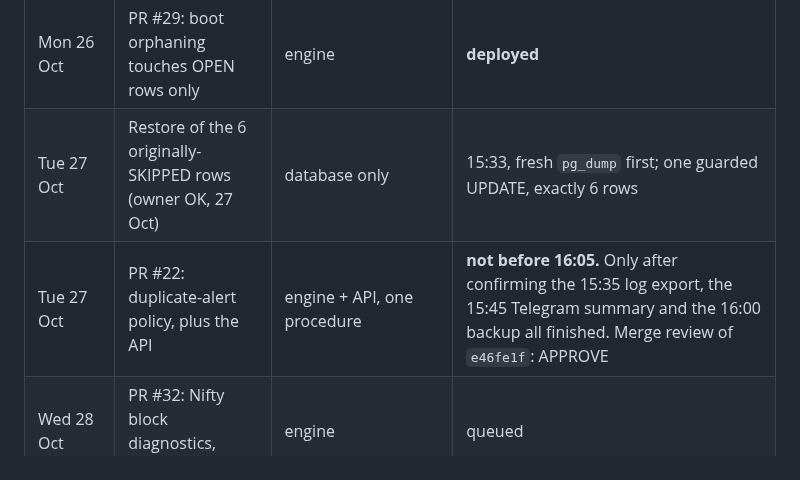
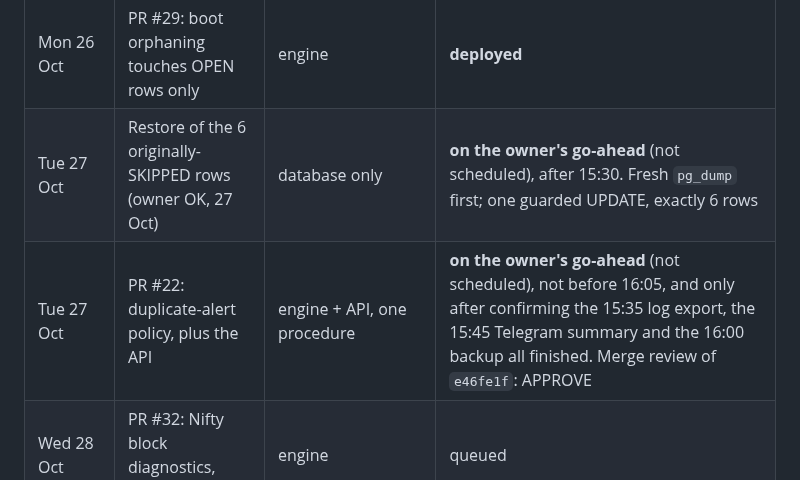
Before and after one commit to Abhishek-thakur1/insider-quant-engine, a Markdown page: HANDOFF.md, the part around the change. Rendered like a GitHub page.

Commit message:
docs(handoff): tonight's restore and #22 run on the owner's go-ahead, not on a schedule

```diff
--- a/HANDOFF.md
+++ b/HANDOFF.md
@@ -33,8 +33,8 @@ If any gate fails, or an earlier evening shows a problem: **stop, hold the rest,
 | Evening | Change | Containers | Status |
 |---|---|---|---|
 | Mon 26 Oct | PR #29: boot orphaning touches OPEN rows only | engine | **deployed** |
-| Tue 27 Oct | Restore of the 6 originally-SKIPPED rows (owner OK, 27 Oct) | database only | 15:33, fresh `pg_dump` first; one guarded UPDATE, exactly 6 rows |
-| Tue 27 Oct | PR #22: duplicate-alert policy, plus the API | engine + API, one procedure | **not before 16:05.** Only after confirming the 15:35 log export, the 15:45 Telegram summary and the 16:00 backup all finished. Merge review of `e46fe1f`: APPROVE |
+| Tue 27 Oct | Restore of the 6 originally-SKIPPED rows (owner OK, 27 Oct) | database only | **on the owner's go-ahead** (not scheduled), after 15:30. Fresh `pg_dump` first; one guarded UPDATE, exactly 6 rows |
+| Tue 27 Oct | PR #22: duplicate-alert policy, plus the API | engine + API, one procedure | **on the owner's go-ahead** (not scheduled), not before 16:05, and only after confirming the 15:35 log export, the 15:45 Telegram summary and the 16:00 backup all finished. Merge review of `e46fe1f`: APPROVE |
 | Wed 28 Oct | PR #32: Nifty block diagnostics, logging only | engine | queued |
 | Thu 29 Oct | PR #36: owner picks (watchlist 29, 30/100), on its own evening | watchlist file only: edited after the 16:30 check, then the 09:00 cron starts the engine; no rebuild | queued; independent review APPROVE WITH NITS (27 Oct, nits fixed). Precondition: `quant_screener` stays absent |
 | Fri 30 Oct | PR #41: EV-reject shadow outcomes, with migration 0007 | engine + migration | queued. `pg_dump` first; **after 0007 the backup check expects 4 TABLE DATA entries** (was 3). Off unless `EV_SHADOW_ENABLED=true` |
```
